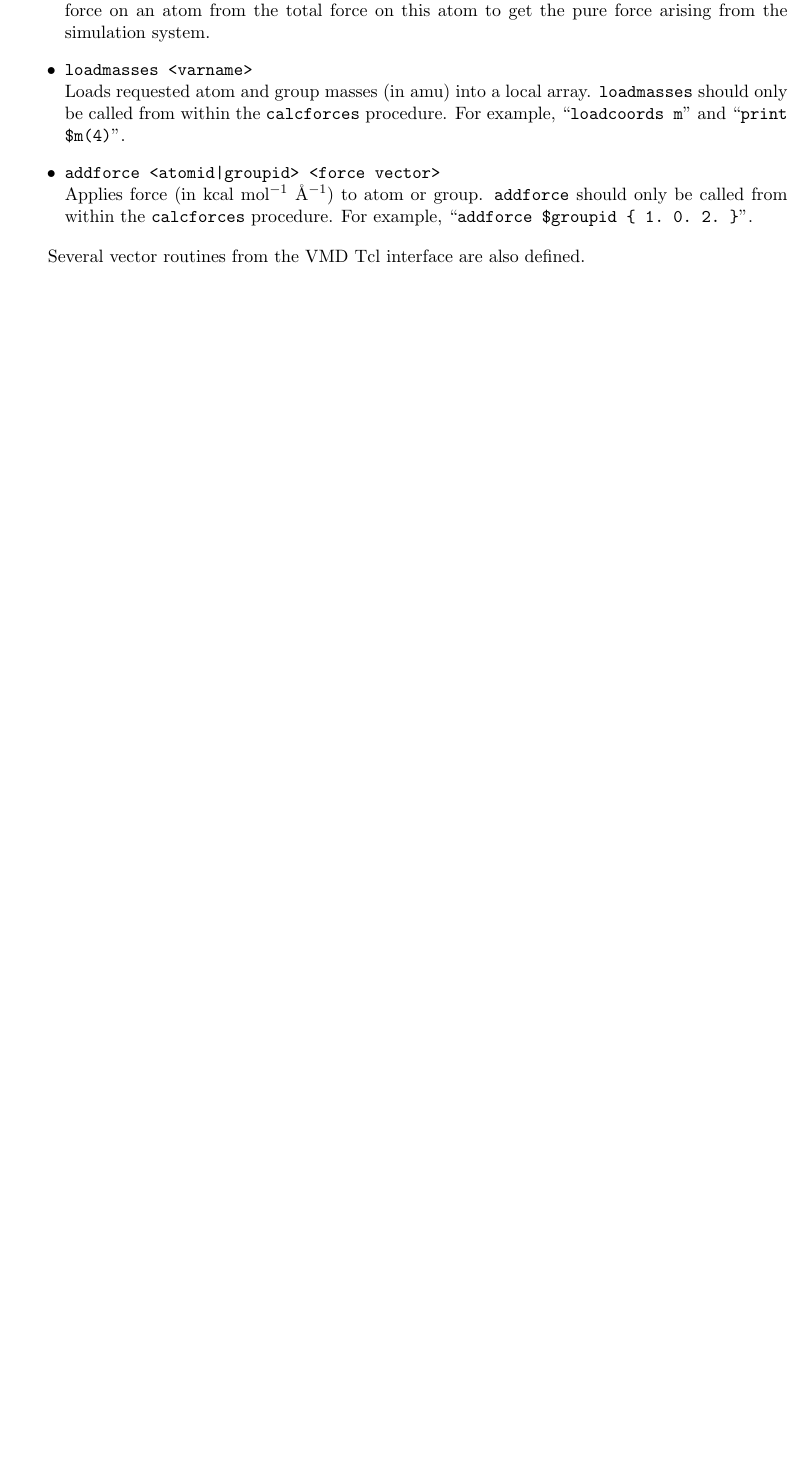
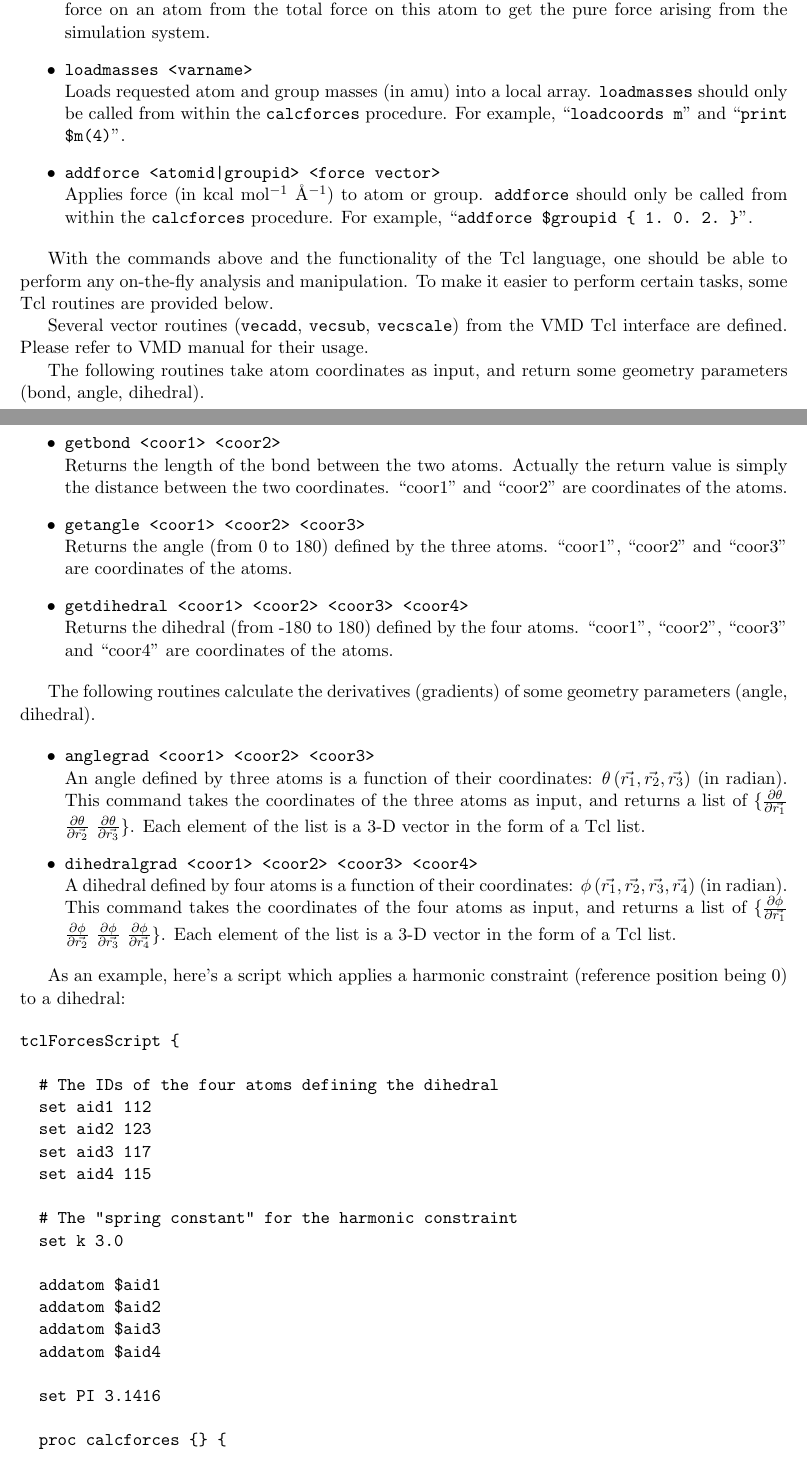
Before and after one commit to Marcello-Sega/namd, a LaTeX document (ug/ug.tex, which reads ug/ug_add.tex): part of page 58 of 90 before the commit and two parts of pages 58 and 59 of 91 after it, the two joined at a grey line, cut so that both start at the same text, the shorter picture padded with empty space. Compiled offline with pdfLaTeX; a LaTeX package or settings file that is missing is left out.

Commit message:
Added documentation for 5 Tcl routines.

```diff
--- a/ug/ug_add.tex
+++ b/ug/ug_add.tex
@@ -1133,8 +1133,119 @@ For example, ``\verb!addforce $groupid { 1. 0. 2. }!''.
 
 \end{itemize}
 
-Several vector routines from the VMD Tcl interface are also defined.
+With the commands above and the functionality of the Tcl language,
+one should be able to perform any on-the-fly analysis and
+manipulation. To make it easier to perform certain tasks,
+some Tcl routines are provided below.
 
+Several vector routines ({\tt vecadd}, {\tt vecsub}, {\tt vecscale})
+from the VMD Tcl interface are defined. Please refer to VMD
+manual for their usage.
+
+The following routines take atom coordinates as input, and return
+some geometry parameters (bond, angle, dihedral).
+
+\begin{itemize}
+
+\item
+{\tt getbond <coor1> <coor2>} \\
+Returns the length of the bond between the two atoms. Actually
+the return value is simply the distance between the two
+coordinates. ``coor1'' and ``coor2'' are coordinates of the atoms.
+
+\item
+{\tt getangle <coor1> <coor2> <coor3>} \\
+Returns the angle (from 0 to 180) defined by the
+three atoms. ``coor1'', ``coor2'' and ``coor3'' are coordinates of
+the atoms.
+
+\item
+{\tt getdihedral <coor1> <coor2> <coor3> <coor4>} \\
+Returns the dihedral (from -180 to 180) defined by the
+four atoms. ``coor1'', ``coor2'', ``coor3'' and ``coor4'' are
+coordinates of the atoms.
+
+\end{itemize}
+
+The following routines calculate the derivatives (gradients) of
+some geometry parameters (angle, dihedral).
+
+\begin{itemize}
+
+\item
+{\tt anglegrad <coor1> <coor2> <coor3>} \\
+An angle defined by three atoms is a function of their
+coordinates:
+$\theta\left(\vec{r_1},\vec{r_2},\vec{r_3}\right)$ (in radian).
+This command takes the coordinates of the three atoms as input,
+and returns a list of \{$\frac{\partial\theta}{\partial\vec{r_1}}$
+$\frac{\partial\theta}{\partial\vec{r_2}}$
+$\frac{\partial\theta}{\partial\vec{r_3}}$\}. Each element of the
+list is a 3-D vector in the form of a Tcl list.
+
+\item
+{\tt dihedralgrad <coor1> <coor2> <coor3> <coor4>} \\
+A dihedral defined by four atoms is a function of their
+coordinates:
+$\phi\left(\vec{r_1},\vec{r_2},\vec{r_3},\vec{r_4}\right)$ (in
+radian). This command takes the coordinates of the four atoms as
+input, and returns a list of
+\{$\frac{\partial\phi}{\partial\vec{r_1}}$
+$\frac{\partial\phi}{\partial\vec{r_2}}$
+$\frac{\partial\phi}{\partial\vec{r_3}}$
+$\frac{\partial\phi}{\partial\vec{r_4}}$\}. Each element of the
+list is a 3-D vector in the form of a Tcl list.
+
+\end{itemize}
+
+As an example, here's a script which applies a harmonic
+constraint (reference position being 0) to a dihedral:
+
+\begin{verbatim}
+tclForcesScript {
+
+  # The IDs of the four atoms defining the dihedral
+  set aid1 112
+  set aid2 123
+  set aid3 117
+  set aid4 115
+
+  # The "spring constant" for the harmonic constraint
+  set k 3.0
+
+  addatom $aid1
+  addatom $aid2
+  addatom $aid3
+  addatom $aid4
+
+  set PI 3.1416
+
+  proc calcforces {} {
+
+    global aid1 aid2 aid3 aid4 k PI
+
+    loadcoords p
+
+    # Calculate the current dihedral
+    set phi [getdihedral $p($aid1) $p($aid2) $p($aid3) $p($aid4)]
+    # Change to radian
+    set phi [expr $phi*$PI/180]
+
+    # Calculate the "force" along the dihedral according to the harmonic constraint
+    set force [expr -$k*$phi]
+
+    # Calculate the gradients
+    foreach {g1 g2 g3 g4} [dihedralgrad $p($aid1) $p($aid2) $p($aid3) $p($aid4)] {}
+
+    # The force to be applied on each atom is proportional to its
+    # corresponding gradient
+    addforce $aid1 [vecscale $g1 $force]
+    addforce $aid2 [vecscale $g2 $force]
+    addforce $aid3 [vecscale $g3 $force]
+    addforce $aid4 [vecscale $g4 $force]
+  }
+}
+\end{verbatim}
 
 \subsection{Free Energy of Conformational Change Calculations}
 \label{section:fenergy}
```
